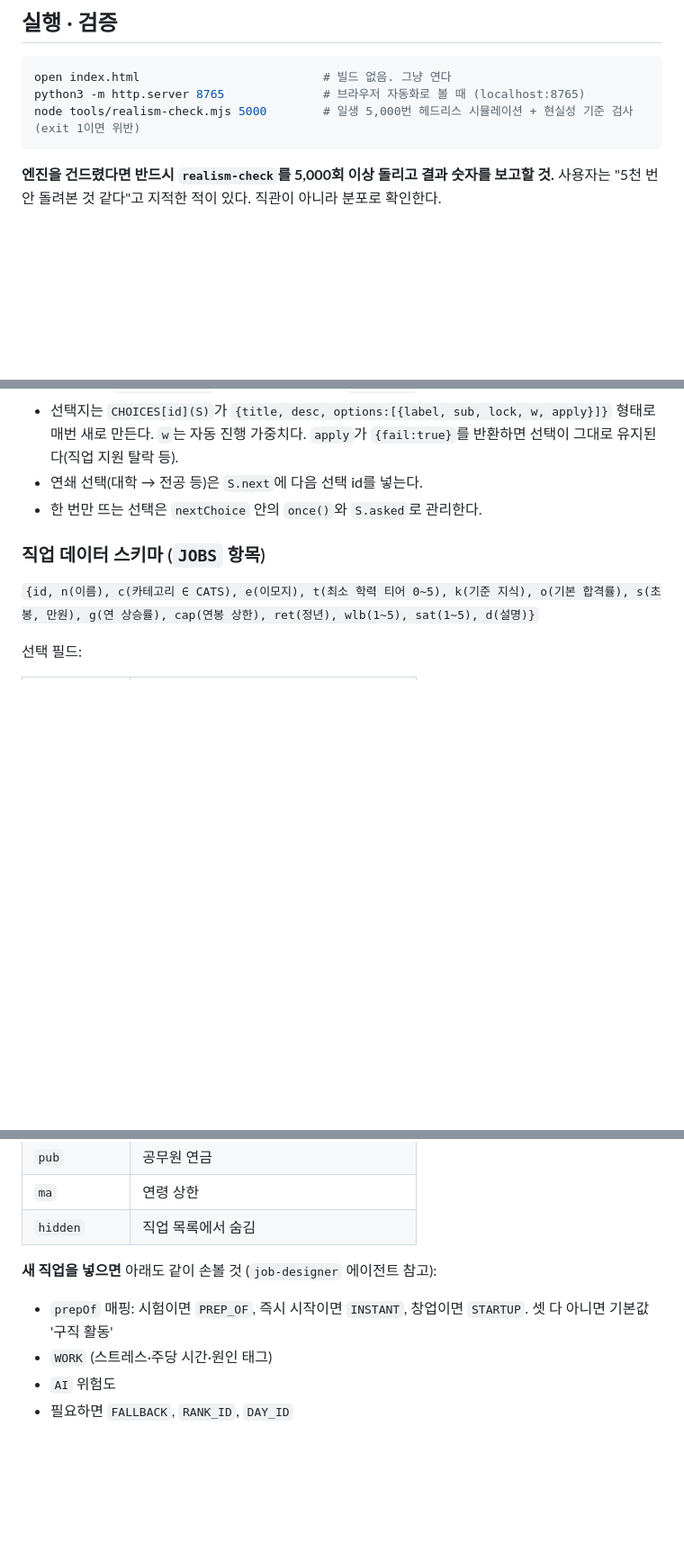
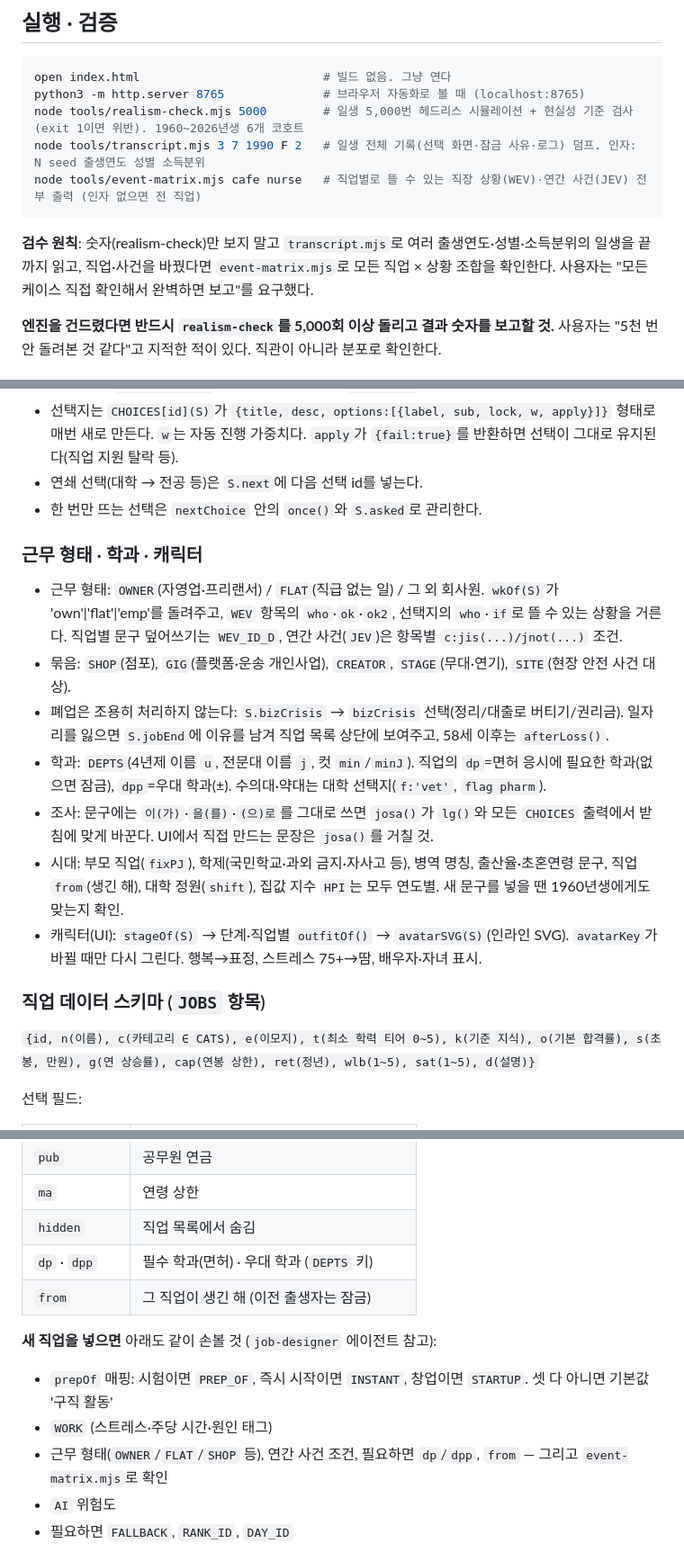
Before and after one commit to GYUTORY/one-in-korea, a Markdown page: CLAUDE.md, 3 parts joined by grey strips. Shown at 90% size. Drawn GitHub-style; blank space fills up the shorter version.

Commit message:
CLAUDE.md: 근무 형태·학과·조사·시대·캐릭터 구조와 검수 도구 문서화
Co-Authored-By: Claude Opus 5.5 <noreply@anthropic.com>

````diff
--- a/CLAUDE.md
+++ b/CLAUDE.md
@@ -25,8 +25,12 @@
 ```bash
 open index.html                          # 빌드 없음. 그냥 연다
 python3 -m http.server 8765              # 브라우저 자동화로 볼 때 (localhost:8765)
-node tools/realism-check.mjs 5000        # 일생 5,000번 헤드리스 시뮬레이션 + 현실성 기준 검사 (exit 1이면 위반)
+node tools/realism-check.mjs 5000        # 일생 5,000번 헤드리스 시뮬레이션 + 현실성 기준 검사 (exit 1이면 위반). 1960~2026년생 6개 코호트
+node tools/transcript.mjs 3 7 1990 F 2   # 일생 전체 기록(선택 화면·잠금 사유·로그) 덤프. 인자: N seed 출생연도 성별 소득분위
+node tools/event-matrix.mjs cafe nurse   # 직업별로 뜰 수 있는 직장 상황(WEV)·연간 사건(JEV) 전부 출력 (인자 없으면 전 직업)
 ```
+
+**검수 원칙**: 숫자(realism-check)만 보지 말고 `transcript.mjs`로 여러 출생연도·성별·소득분위의 일생을 끝까지 읽고, 직업·사건을 바꿨다면 `event-matrix.mjs`로 모든 직업 × 상황 조합을 확인한다. 사용자는 "모든 케이스 직접 확인해서 완벽하면 보고"를 요구했다.
 
 **엔진을 건드렸다면 반드시 `realism-check`를 5,000회 이상 돌리고 결과 숫자를 보고할 것.** 사용자는 "5천 번 안 돌려본 것 같다"고 지적한 적이 있다. 직관이 아니라 분포로 확인한다.
 
@@ -57,6 +61,15 @@ node tools/realism-check.mjs 5000        # 일생 5,000번 헤드리스 시뮬
 - 연쇄 선택(대학 → 전공 등)은 `S.next`에 다음 선택 id를 넣는다.
 - 한 번만 뜨는 선택은 `nextChoice` 안의 `once()`와 `S.asked`로 관리한다.
 
+### 근무 형태 · 학과 · 캐릭터
+- 근무 형태: `OWNER`(자영업·프리랜서) / `FLAT`(직급 없는 일) / 그 외 회사원. `wkOf(S)`가 'own'|'flat'|'emp'를 돌려주고, `WEV` 항목의 `who`·`ok`·`ok2`, 선택지의 `who`·`if`로 뜰 수 있는 상황을 거른다. 직업별 문구 덮어쓰기는 `WEV_ID_D`, 연간 사건(`JEV`)은 항목별 `c:jis(...)/jnot(...)` 조건.
+- 묶음: `SHOP`(점포), `GIG`(플랫폼·운송 개인사업), `CREATOR`, `STAGE`(무대·연기), `SITE`(현장 안전 사건 대상).
+- 폐업은 조용히 처리하지 않는다: `S.bizCrisis` → `bizCrisis` 선택(정리/대출로 버티기/권리금). 일자리를 잃으면 `S.jobEnd`에 이유를 남겨 직업 목록 상단에 보여주고, 58세 이후는 `afterLoss()`.
+- 학과: `DEPTS`(4년제 이름 `u`, 전문대 이름 `j`, 컷 `min`/`minJ`). 직업의 `dp`=면허 응시에 필요한 학과(없으면 잠금), `dpp`=우대 학과(±). 수의대·약대는 대학 선택지(`f:'vet'`, `flag pharm`).
+- 조사: 문구에는 `이(가)`·`을(를)`·`(으)로`를 그대로 쓰면 `josa()`가 `lg()`와 모든 `CHOICES` 출력에서 받침에 맞게 바꾼다. UI에서 직접 만드는 문장은 `josa()`를 거칠 것.
+- 시대: 부모 직업(`fixPJ`), 학제(국민학교·과외 금지·자사고 등), 병역 명칭, 출산율·초혼연령 문구, 직업 `from`(생긴 해), 대학 정원(`shift`), 집값 지수 `HPI`는 모두 연도별. 새 문구를 넣을 땐 1960년생에게도 맞는지 확인.
+- 캐릭터(UI): `stageOf(S)` → 단계·직업별 `outfitOf()` → `avatarSVG(S)`(인라인 SVG). `avatarKey`가 바뀔 때만 다시 그린다. 행복→표정, 스트레스 75+→땀, 배우자·자녀 표시.
+
 ### 직업 데이터 스키마 (`JOBS` 항목)
 `{id, n(이름), c(카테고리 ∈ CATS), e(이모지), t(최소 학력 티어 0~5), k(기준 지식), o(기본 합격률), s(초봉, 만원), g(연 상승률), cap(연봉 상한), ret(정년), wlb(1~5), sat(1~5), d(설명)}`
 
@@ -76,10 +89,13 @@ node tools/realism-check.mjs 5000        # 일생 5,000번 헤드리스 시뮬
 | `pub` | 공무원 연금 |
 | `ma` | 연령 상한 |
 | `hidden` | 직업 목록에서 숨김 |
+| `dp` · `dpp` | 필수 학과(면허) · 우대 학과 (`DEPTS` 키) |
+| `from` | 그 직업이 생긴 해 (이전 출생자는 잠금) |
 
 **새 직업을 넣으면** 아래도 같이 손볼 것 (`job-designer` 에이전트 참고):
 - `prepOf` 매핑: 시험이면 `PREP_OF`, 즉시 시작이면 `INSTANT`, 창업이면 `STARTUP`. 셋 다 아니면 기본값 '구직 활동'
 - `WORK` (스트레스·주당 시간·원인 태그)
+- 근무 형태(`OWNER`/`FLAT`/`SHOP` 등), 연간 사건 조건, 필요하면 `dp`/`dpp`, `from` — 그리고 `event-matrix.mjs`로 확인
 - `AI` 위험도
 - 필요하면 `FALLBACK`, `RANK_ID`, `DAY_ID`
 
````
